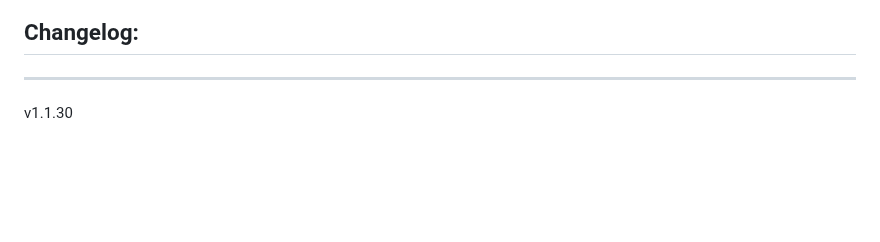
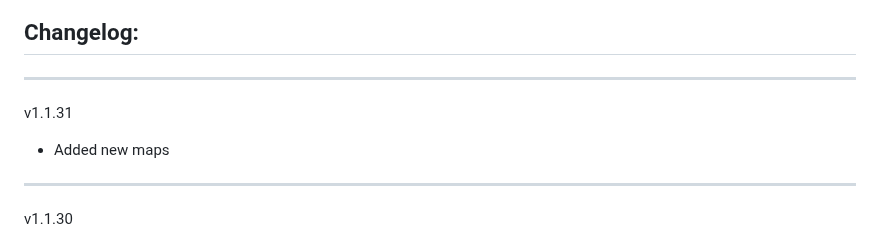
Before and after one commit to Forgotten-Adventures/FA_Battlemaps, a Markdown page: README.md, the part around the change. Drawn GitHub-style; blank space fills up the shorter version.

```diff
--- a/README.md
+++ b/README.md
@@ -55,6 +55,9 @@ Module Settings allow you to
 ![ModuleSettings2](ModuleSettings2.jpg)
 
 ## Changelog:
+_____________
+v1.1.31
+* Added new maps
 _____________
 v1.1.30
 * Added new maps
```
